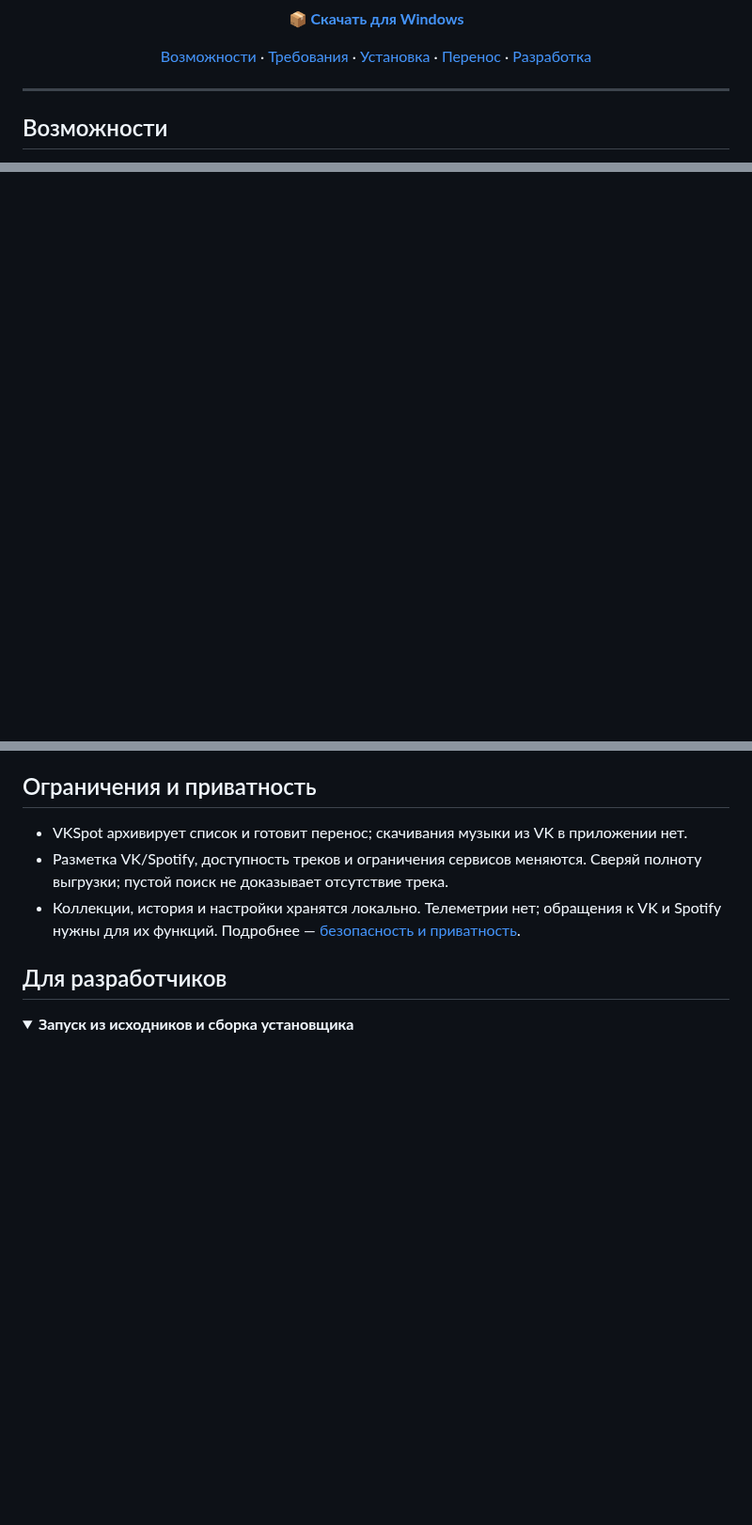
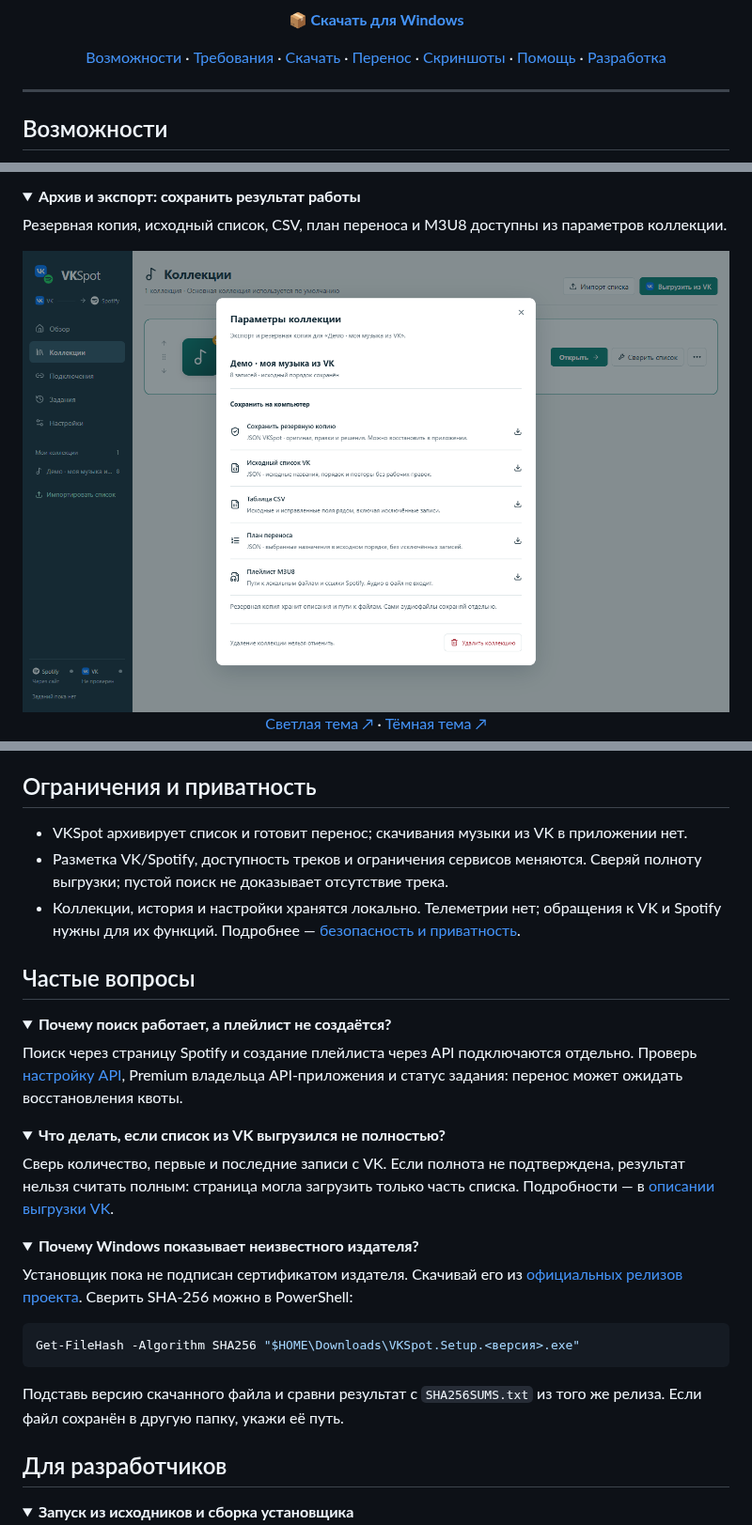
Before and after one commit to Matvey77/VKSpot, a Markdown page: README.md, 3 parts joined by grey strips. Shown at 94% size. GitHub-like rendering; pictures changed too: docs/images/archive-light.png (added); folded sections open; blank space fills up the shorter version.

Commit message:
docs: add README badges, feature gallery and troubleshooting [skip ci]

````diff
--- a/README.md
+++ b/README.md
@@ -23,8 +29,10 @@
 <p align="center">
   <a href="#возможности">Возможности</a> ·
   <a href="#что-потребуется">Требования</a> ·
-  <a href="#быстрая-установка">Установка</a> ·
+  <a href="#скачивание-и-установка">Скачать</a> ·
   <a href="#от-списка-к-плейлисту">Перенос</a> ·
+  <a href="#скриншоты">Скриншоты</a> ·
+  <a href="#частые-вопросы">Помощь</a> ·
   <a href="#для-разработчиков">Разработка</a>
 </p>
 
@@ -117,0 +156,17 @@ flowchart LR
+</details>
+
+<details>
+<summary><strong>Архив и экспорт: сохранить результат работы</strong></summary>
+
+Резервная копия, исходный список, CSV, план переноса и M3U8 доступны из параметров коллекции.
+
+<picture>
+  <source media="(prefers-color-scheme: dark)" srcset="docs/images/archive-dark.png">
+  <img src="docs/images/archive-light.png" alt="Параметры коллекции VKSpot: резервная копия и форматы экспорта" width="1440">
+</picture>
+
+<p align="center">
+  <a href="docs/images/archive-light.png">Светлая тема ↗</a> ·
+  <a href="docs/images/archive-dark.png">Тёмная тема ↗</a>
+</p>
+
@@ -120,6 +177,35 @@ flowchart LR
 - VKSpot архивирует список и готовит перенос; скачивания музыки из VK в приложении нет.
 - Разметка VK/Spotify, доступность треков и ограничения сервисов меняются. Сверяй полноту выгрузки; пустой поиск не доказывает отсутствие трека.
 - Коллекции, история и настройки хранятся локально. Телеметрии нет; обращения к VK и Spotify нужны для их функций. Подробнее — [безопасность и приватность](SECURITY.md).
+
+## Частые вопросы
+
+<details>
+<summary><strong>Почему поиск работает, а плейлист не создаётся?</strong></summary>
+
+Поиск через страницу Spotify и создание плейлиста через API подключаются отдельно. Проверь [настройку API](docs/workflows.md#подключение-spotify-api), Premium владельца API-приложения и статус задания: перенос может ожидать восстановления квоты.
+
+</details>
+
+<details>
+<summary><strong>Что делать, если список из VK выгрузился не полностью?</strong></summary>
+
+Сверь количество, первые и последние записи с VK. Если полнота не подтверждена, результат нельзя считать полным: страница могла загрузить только часть списка. Подробности — в [описании выгрузки VK](docs/workflows.md#импорт-и-выгрузка-vk).
+
+</details>
+
+<details>
+<summary><strong>Почему Windows показывает неизвестного издателя?</strong></summary>
+
+Установщик пока не подписан сертификатом издателя. Скачивай его из [официальных релизов проекта](https://github.com/Matvey77/VKSpot/releases/latest). Сверить SHA-256 можно в PowerShell:
+
+```powershell
+Get-FileHash -Algorithm SHA256 "$HOME\Downloads\VKSpot.Setup.<версия>.exe"
+```
+
+Подставь версию скачанного файла и сравни результат с `SHA256SUMS.txt` из того же релиза. Если файл сохранён в другую папку, укажи её путь.
+
+</details>
 
 ## Для разработчиков
 
````
Also changed, not shown: other parts of README.md (+59 -21 lines), docs/images/archive-dark.png (added), docs/images/overview-dark.png (added), docs/images/overview-light.png (added), docs/images/workspace-dark.png, 1 other file.
